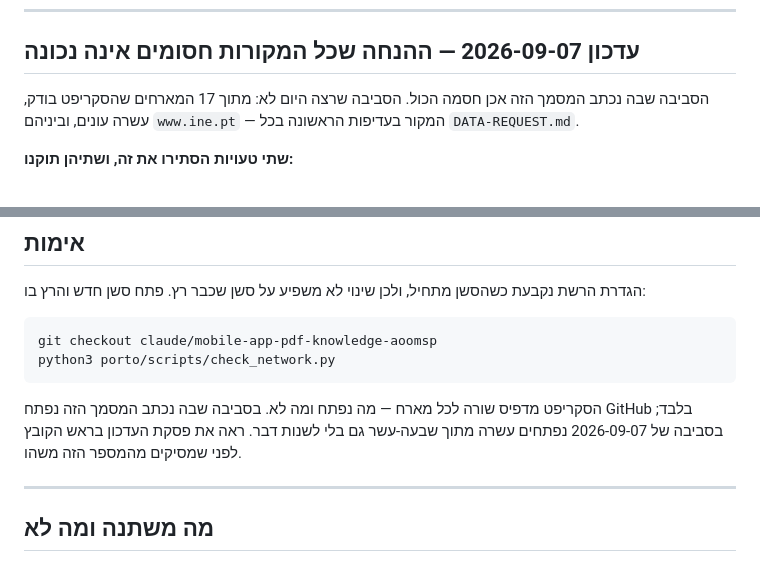
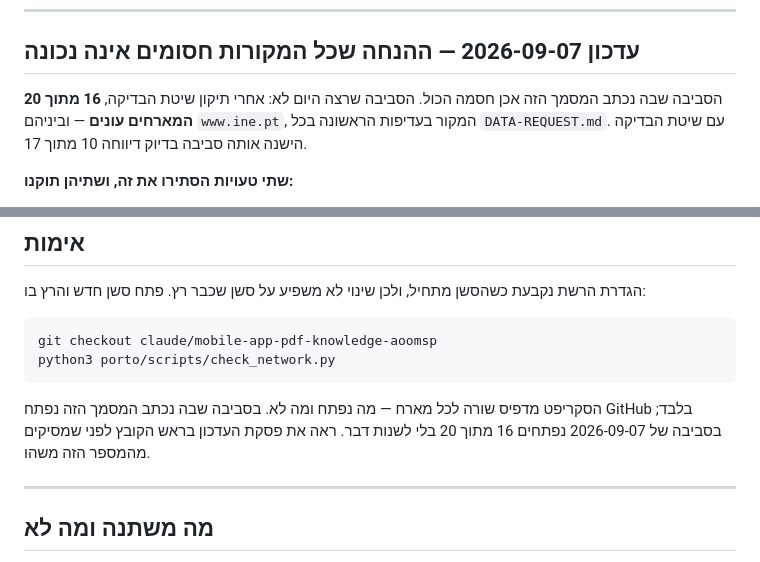
Before and after one commit to lior77/book-gage, a Markdown page: porto/docs/NETWORK-ALLOWLIST.md, 2 parts joined by grey strips. Drawn GitHub-style.

````diff
--- a/porto/docs/NETWORK-ALLOWLIST.md
+++ b/porto/docs/NETWORK-ALLOWLIST.md
@@ -9,9 +9,10 @@
 
 ## עדכון 2026-09-07 — ההנחה שכל המקורות חסומים אינה נכונה
 
-הסביבה שבה נכתב המסמך הזה אכן חסמה הכול. הסביבה שרצה היום לא: מתוך 17 המארחים
-שהסקריפט בודק, עשרה עונים, וביניהם `www.ine.pt` — המקור בעדיפות הראשונה בכל
-`DATA-REQUEST.md`.
+הסביבה שבה נכתב המסמך הזה אכן חסמה הכול. הסביבה שרצה היום לא: אחרי תיקון
+שיטת הבדיקה, **16 מתוך 20 המארחים עונים** — וביניהם `www.ine.pt`, המקור
+בעדיפות הראשונה בכל `DATA-REQUEST.md`. עם שיטת הבדיקה הישנה אותה סביבה בדיוק
+דיווחה 10 מתוך 17.
 
 **שתי טעויות הסתירו את זה, ושתיהן תוקנו:**
 
@@ -167,8 +169,8 @@ python3 porto/scripts/check_network.py
 ```
 
 הסקריפט מדפיס שורה לכל מארח — מה נפתח ומה לא. בסביבה שבה נכתב המסמך הזה
-נפתח GitHub בלבד; בסביבה של 2026-09-07 נפתחים עשרה מתוך שבעה-עשר גם בלי
-לשנות דבר. ראה את פסקת העדכון בראש הקובץ לפני שמסיקים מהמספר הזה משהו.
+נפתח GitHub בלבד; בסביבה של 2026-09-07 נפתחים 16 מתוך 20 בלי לשנות דבר.
+ראה את פסקת העדכון בראש הקובץ לפני שמסיקים מהמספר הזה משהו.
 
 ---
 
````
Also changed, not shown: other parts of porto/docs/NETWORK-ALLOWLIST.md (+5 -4 lines), porto/docs/DATA-ACQUIRED.md (+6 -5 lines), 1 other file.
